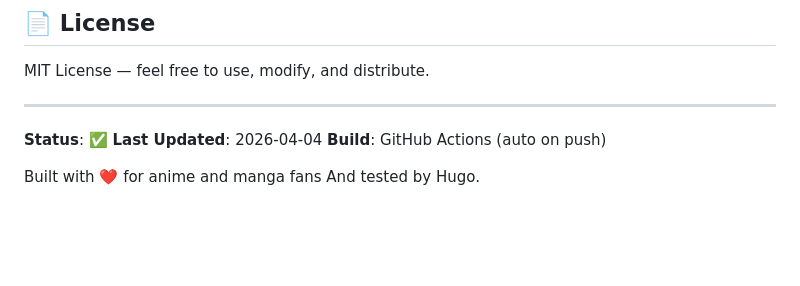
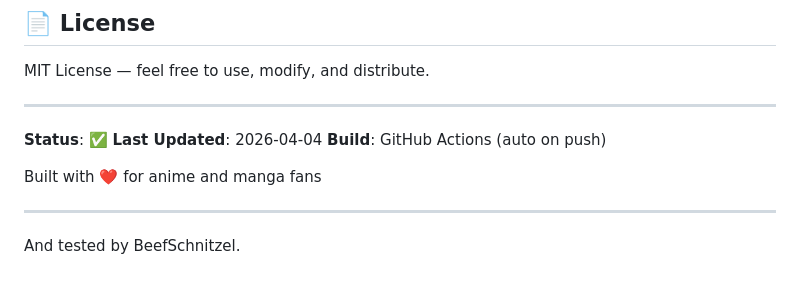
Before and after one commit to Hakeperty/Anivault, a Markdown page: README.md, the part around the change. GitHub-like rendering; blank space fills up the shorter version.

```diff
--- a/README.md
+++ b/README.md
@@ -275,4 +275,7 @@ MIT License — feel free to use, modify, and distribute.
 **Build**: GitHub Actions (auto on push)
 
 Built with ❤️ for anime and manga fans
-And tested by Hugo.
+
+---
+
+And tested by BeefSchnitzel.
```
